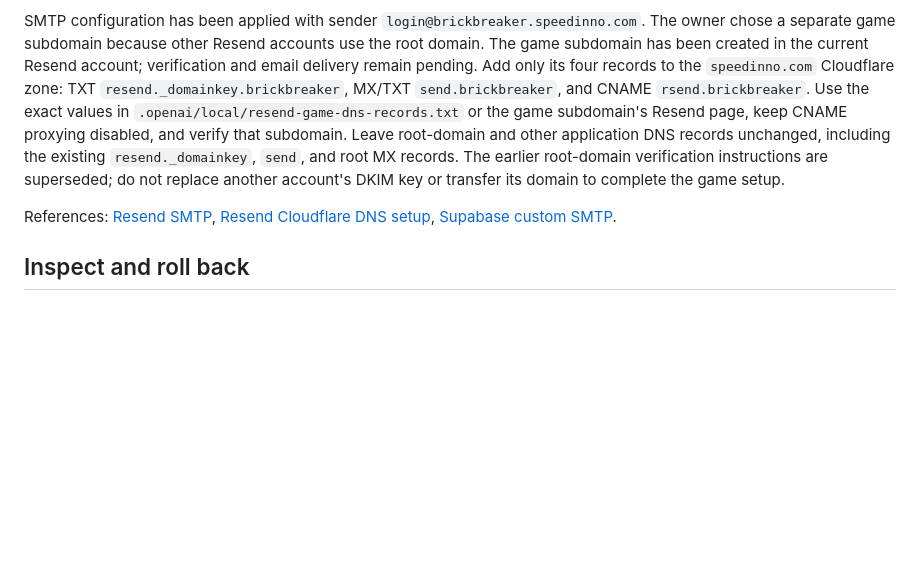
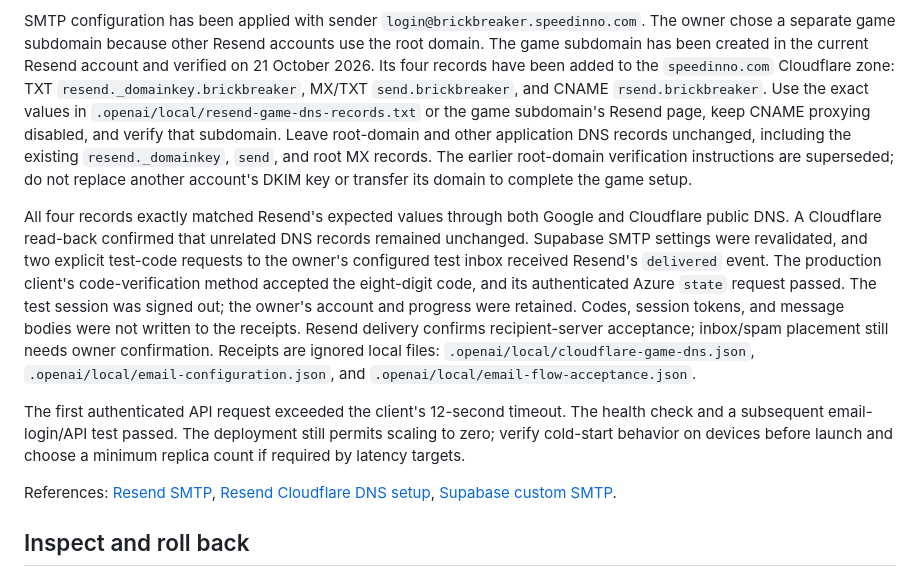
Before and after one commit to speedinno/brick-breaker, a Markdown page: docs/AZURE-API.md, the part around the change. Rendered like a GitHub page; blank space fills up the shorter version.

Commit message:
Record verified game email DNS and hosted OTP acceptance

```diff
--- a/docs/AZURE-API.md
+++ b/docs/AZURE-API.md
@@ -198,8 +198,8 @@ sign-in and account operations on a device.
 SMTP configuration has been applied with sender
 `login@brickbreaker.speedinno.com`. The owner chose a separate game subdomain
 because other Resend accounts use the root domain. The game subdomain has been
-created in the current Resend account; verification and email delivery remain
-pending. Add only its four records to the `speedinno.com` Cloudflare zone:
+created in the current Resend account and verified on 21 October 2026. Its four
+records have been added to the `speedinno.com` Cloudflare zone:
 TXT `resend._domainkey.brickbreaker`, MX/TXT `send.brickbreaker`, and CNAME
 `rsend.brickbreaker`. Use the exact values in
 `.openai/local/resend-game-dns-records.txt` or the game subdomain's Resend page,
@@ -208,6 +208,25 @@ other application DNS records unchanged, including the existing
 `resend._domainkey`, `send`, and root MX records. The earlier root-domain
 verification instructions are superseded; do not replace another account's DKIM
 key or transfer its domain to complete the game setup.
+
+All four records exactly matched Resend's expected values through both Google
+and Cloudflare public DNS. A Cloudflare read-back confirmed that unrelated DNS
+records remained unchanged. Supabase SMTP settings were revalidated, and two
+explicit test-code requests to the owner's configured test inbox received
+Resend's `delivered` event. The production client's code-verification method
+accepted the eight-digit code, and its authenticated Azure `state` request passed.
+The test session was signed out; the owner's account and progress were retained.
+Codes, session tokens, and message bodies were not written to the receipts.
+Resend delivery confirms recipient-server acceptance; inbox/spam placement still
+needs owner confirmation. Receipts are ignored local files:
+`.openai/local/cloudflare-game-dns.json`,
+`.openai/local/email-configuration.json`, and
+`.openai/local/email-flow-acceptance.json`.
+
+The first authenticated API request exceeded the client's 12-second timeout.
+The health check and a subsequent email-login/API test passed. The deployment
+still permits scaling to zero; verify cold-start behavior on devices before
+launch and choose a minimum replica count if required by latency targets.
 
 References: [Resend SMTP](https://resend.com/docs/send-with-smtp),
 [Resend Cloudflare DNS setup](https://resend.com/docs/guides/dns/cloudflare),
```
